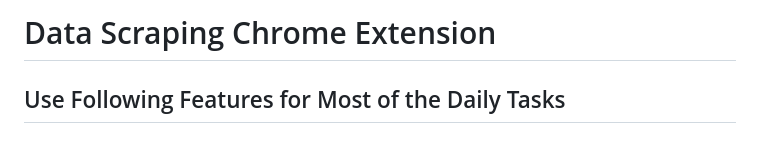
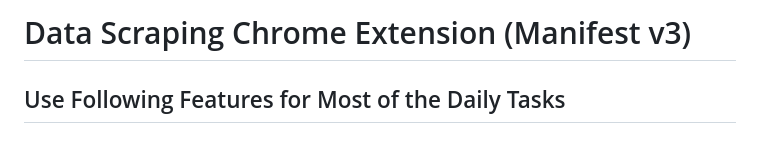
Before and after one commit to intelwizard120/data-extractor-extension, a Markdown page: README.md, the part around the change. Drawn GitHub-style.

Commit message:
final release

```diff
--- a/README.md
+++ b/README.md
@@ -1,4 +1,4 @@
-# Data Scraping Chrome Extension
+# Data Scraping Chrome Extension (Manifest v3)
 
 ## Use Following Features for Most of the Daily Tasks
 
```
